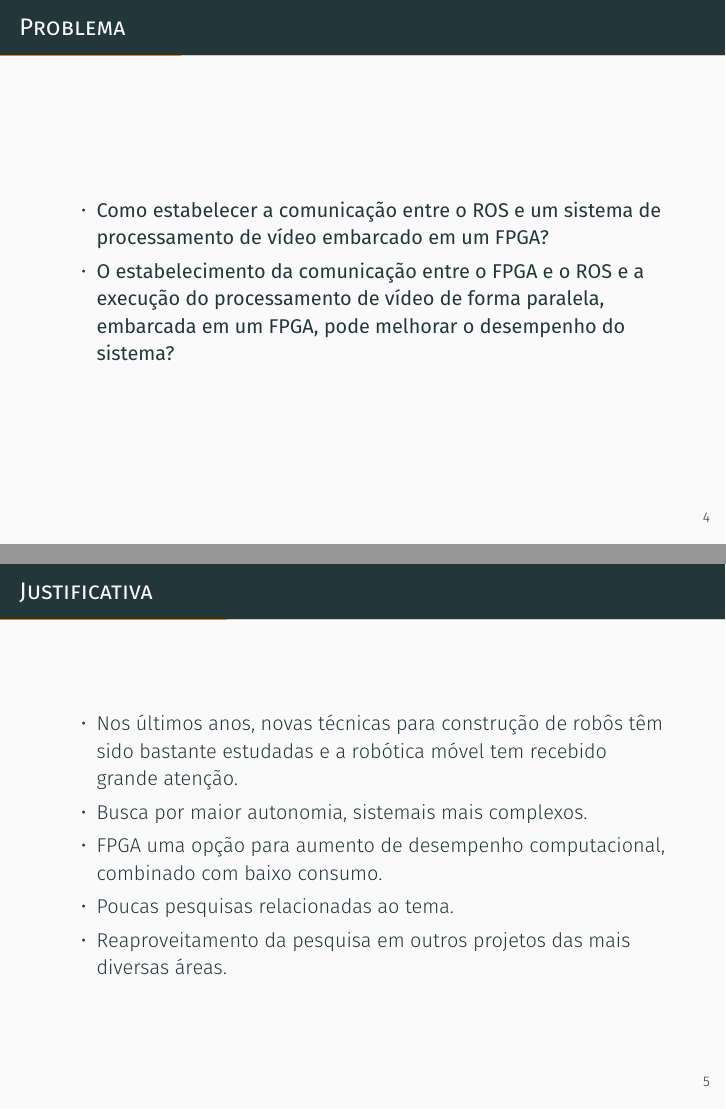
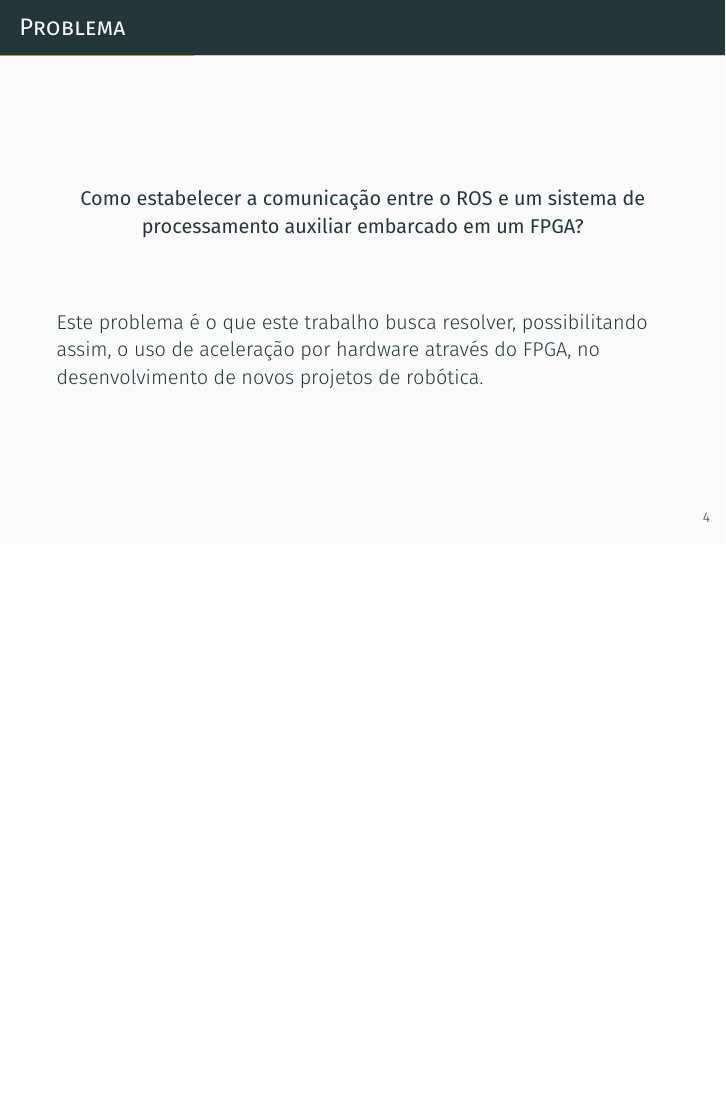
Before and after one commit to NestorDP/dissertacao_defesa, LaTeX slides (demo.tex): pages 6 and 7 of 21 before the commit and page 6 of 20 after it, the two joined at a grey line, the shorter picture padded with empty space. Compiled offline with XeLaTeX; a missing font is replaced by an installed copy or a similar font.

Commit message:
slide PROBLEMA done

```diff
--- a/demo.tex
+++ b/demo.tex
@@ -68,27 +70,29 @@
 
 % Slide PROBLEMA
 %-----------------------------------------------------------------
-{
 \metroset{titleformat frame=smallcaps}
 \begin{frame}[fragile]{Problema}
-	\begin{itemize}%[itemsep=1cm]
-		\item \textbf{Como estabelecer a comunicação entre o ROS e um sistema de processamento de vídeo embarcado em um FPGA? }
-		\item \textbf{O estabelecimento da comunicação entre o FPGA e o ROS e a execução do processamento de vídeo de forma paralela, embarcada em um FPGA, pode melhorar o desempenho do sistema?}
-	\end{itemize}
+	\begin{center}
+		\textbf{Como estabelecer a comunicação entre o ROS e um sistema de processamento auxiliar embarcado em um FPGA? }
+	\end{center}
+
+	\vspace{0.75cm}
+
+	Este problema é o que este trabalho busca resolver, possibilitando assim, o uso de aceleração por hardware através do FPGA, no desenvolvimento de novos projetos de robótica.
+
 \end{frame}
-}
 
 % Slide JUSTIFICATIVA
 %-----------------------------------------------------------------
-\begin{frame}[fragile]{Justificativa}
-    \begin{itemize}
-        \item Nos últimos anos, novas técnicas para construção de robôs têm sido bastante estudadas e a robótica móvel tem recebido grande atenção.
-        \item Busca por maior autonomia, sistemais mais complexos.
-        \item FPGA uma opção para aumento de desempenho computacional, combinado com baixo consumo.
-        \item Poucas pesquisas relacionadas ao tema.
-        \item Reaproveitamento da pesquisa em outros projetos das mais diversas áreas.
-    \end{itemize}
-\end{frame}
+% \begin{frame}[fragile]{Justificativa}
+%     \begin{itemize}
+%         \item Nos últimos anos, novas técnicas para construção de robôs têm sido bastante estudadas e a robótica móvel tem recebido grande atenção.
+%         \item Busca por maior autonomia, sistemais mais complexos.
+%         \item FPGA uma opção para aumento de desempenho computacional, combinado com baixo consumo.
+%         \item Poucas pesquisas relacionadas ao tema.
+%         \item Reaproveitamento da pesquisa em outros projetos das mais diversas áreas.
+%     \end{itemize}
+% \end{frame}
 
 % Slide OBJETIVO GERAL
 %-----------------------------------------------------------------
```
Also changed, not shown: demo.pdf, demo.tex (10 more changed lines).
